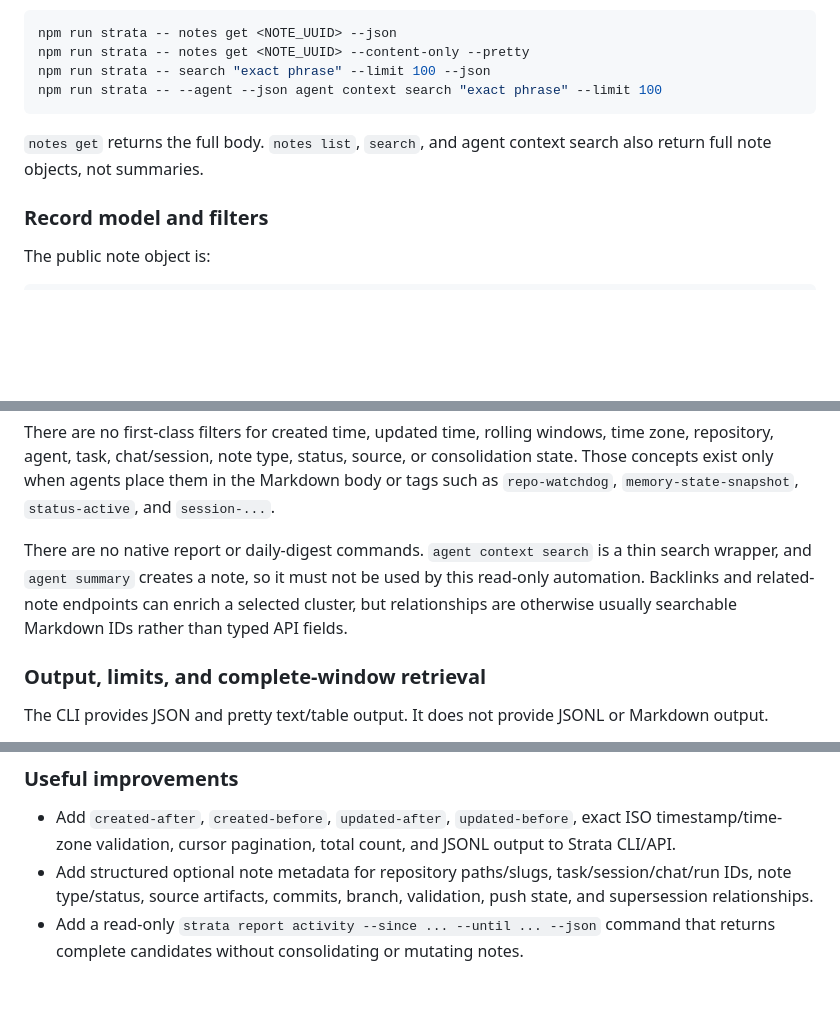
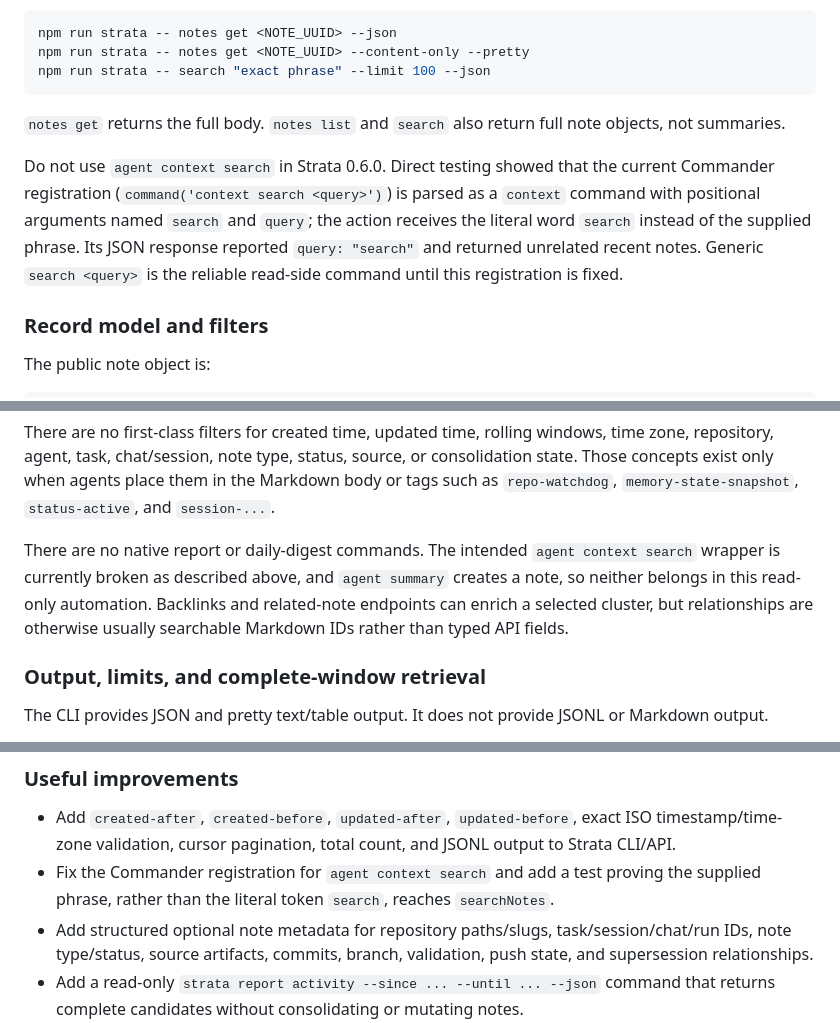
Before and after one commit to kujolang/kujo-workflows, a Markdown page: docs/DAILY_ECOSYSTEM_ACTIVITY_AUTOMATION.md, 3 parts joined by grey strips. Drawn GitHub-style; blank space fills up the shorter version.

Commit message:
docs: record Strata context search defect

````diff
--- a/docs/DAILY_ECOSYSTEM_ACTIVITY_AUTOMATION.md
+++ b/docs/DAILY_ECOSYSTEM_ACTIVITY_AUTOMATION.md
@@ -52,10 +52,11 @@ The following are also safe read operations:
 npm run strata -- notes get <NOTE_UUID> --json
 npm run strata -- notes get <NOTE_UUID> --content-only --pretty
 npm run strata -- search "exact phrase" --limit 100 --json
-npm run strata -- --agent --json agent context search "exact phrase" --limit 100
 ```
 
-`notes get` returns the full body. `notes list`, `search`, and agent context search also return full note objects, not summaries.
+`notes get` returns the full body. `notes list` and `search` also return full note objects, not summaries.
+
+Do not use `agent context search` in Strata 0.6.0. Direct testing showed that the current Commander registration (`command('context search <query>')`) is parsed as a `context` command with positional arguments named `search` and `query`; the action receives the literal word `search` instead of the supplied phrase. Its JSON response reported `query: "search"` and returned unrelated recent notes. Generic `search <query>` is the reliable read-side command until this registration is fixed.
 
 ### Record model and filters
 
@@ -91,7 +92,7 @@ Projects are separate objects with `id`, `name`, `createdAt`, `updatedAt`, and `
 
 There are no first-class filters for created time, updated time, rolling windows, time zone, repository, agent, task, chat/session, note type, status, source, or consolidation state. Those concepts exist only when agents place them in the Markdown body or tags such as `repo-watchdog`, `memory-state-snapshot`, `status-active`, and `session-...`.
 
-There are no native report or daily-digest commands. `agent context search` is a thin search wrapper, and `agent summary` creates a note, so it must not be used by this read-only automation. Backlinks and related-note endpoints can enrich a selected cluster, but relationships are otherwise usually searchable Markdown IDs rather than typed API fields.
+There are no native report or daily-digest commands. The intended `agent context search` wrapper is currently broken as described above, and `agent summary` creates a note, so neither belongs in this read-only automation. Backlinks and related-note endpoints can enrich a selected cluster, but relationships are otherwise usually searchable Markdown IDs rather than typed API fields.
 
 ### Output, limits, and complete-window retrieval
 
@@ -385,6 +386,7 @@ There is no blocker to running the automation today: complete reads are possible
 ### Useful improvements
 
 - Add `created-after`, `created-before`, `updated-after`, `updated-before`, exact ISO timestamp/time-zone validation, cursor pagination, total count, and JSONL output to Strata CLI/API.
+- Fix the Commander registration for `agent context search` and add a test proving the supplied phrase, rather than the literal token `search`, reaches `searchNotes`.
 - Add structured optional note metadata for repository paths/slugs, task/session/chat/run IDs, note type/status, source artifacts, commits, branch, validation, push state, and supersession relationships.
 - Add a read-only `strata report activity --since ... --until ... --json` command that returns complete candidates without consolidating or mutating notes.
 - Standardize agent completion records on the session template and explicitly distinguish code, non-code, plan, failed attempt, partial, and completed outcomes.
````
